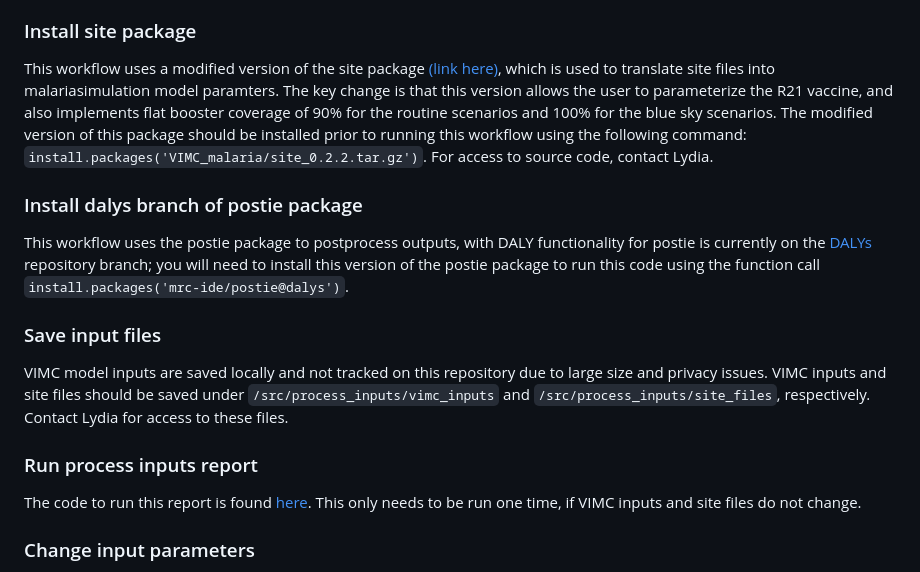
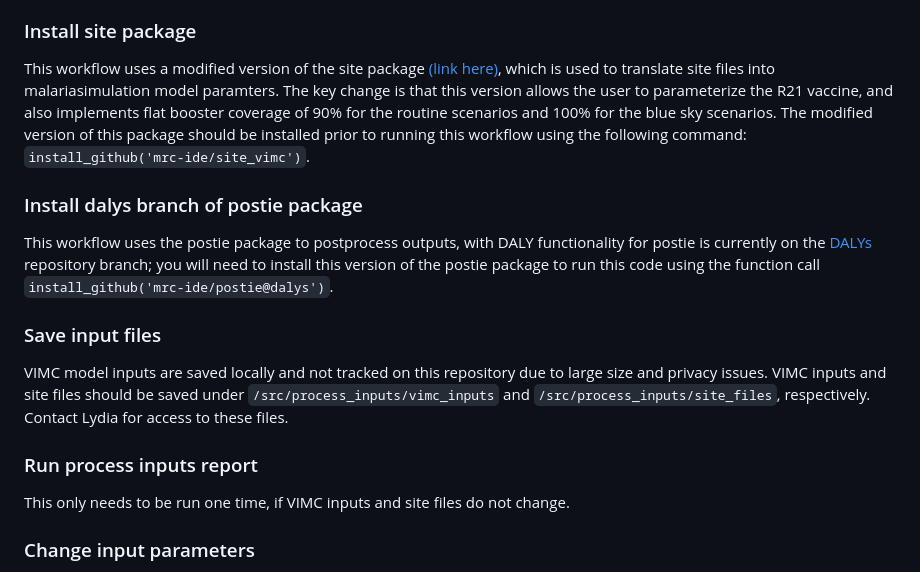
Before and after one commit to mrc-ide/VIMC_malaria, a Markdown page: README.md, the part around one of its changes. GitHub-like rendering.

```diff
--- a/README.md
+++ b/README.md
@@ -9,16 +9,16 @@ Install orderly2, if you have not already, with the command `install_github('mrc
 You may need to initialize this repository by setting your working directory to the repository and running the command `orderly2::orderly_init()`. This will install supplemental folders in the repository that are not tracked via Git but are essential to run orderly reports.
 
 ###  Install site package
-This workflow uses a modified version of the site package [(link here)](https://github.com/mrc-ide/VIMC_malaria/blob/main/site_0.2.2.tar.gz), which is used to translate site files into malariasimulation model paramters. The key change is that this version allows the user to parameterize the R21 vaccine, and also implements flat booster coverage of 90% for the routine scenarios and 100% for the blue sky scenarios. The modified version of this package should be installed prior to running this workflow using the following command:
-`install.packages('VIMC_malaria/site_0.2.2.tar.gz')`. For access to source code, contact Lydia.
+This workflow uses a modified version of the site package [(link here)](https://github.com/mrc-ide/site_vimc), which is used to translate site files into malariasimulation model paramters. The key change is that this version allows the user to parameterize the R21 vaccine, and also implements flat booster coverage of 90% for the routine scenarios and 100% for the blue sky scenarios. The modified version of this package should be installed prior to running this workflow using the following command:
+`install_github('mrc-ide/site_vimc')`.
 
 ### Install dalys branch of postie package
-This workflow uses the postie package to postprocess outputs, with DALY functionality for postie is currently on the [DALYs](https://github.com/mrc-ide/postie/tree/dalys/R) repository branch; you will need to install this version of the postie package to run this code using the function call `install.packages('mrc-ide/postie@dalys')`.
+This workflow uses the postie package to postprocess outputs, with DALY functionality for postie is currently on the [DALYs](https://github.com/mrc-ide/postie/tree/dalys/R) repository branch; you will need to install this version of the postie package to run this code using the function call `install_github('mrc-ide/postie@dalys')`.
 
 ### Save input files
 VIMC model inputs are saved locally and not tracked on this repository due to large size and privacy issues. VIMC inputs and site files should be saved under `/src/process_inputs/vimc_inputs` and `/src/process_inputs/site_files`, respectively. Contact Lydia for access to these files.
 
 ### Run process inputs report
-The code to run this report is found [here](https://github.com/mrc-ide/VIMC_malaria/blob/main/VIMC_workflow.R#L29-L39). This only needs to be run one time, if VIMC inputs and site files do not change.
+This only needs to be run one time, if VIMC inputs and site files do not change.
 
 ###  Change input parameters
```
Also changed, not shown: other parts of README.md (+3 -67 lines).
